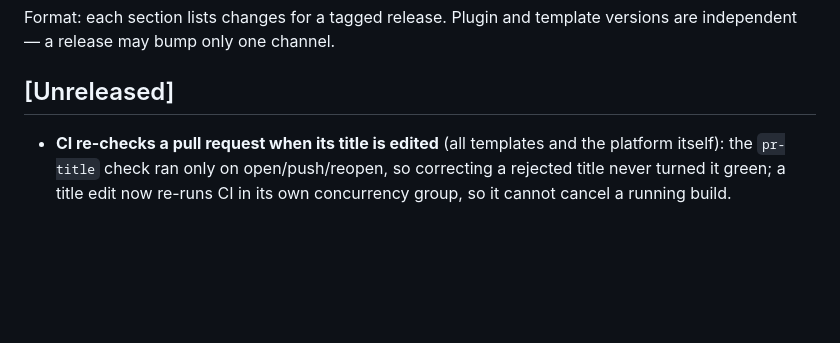
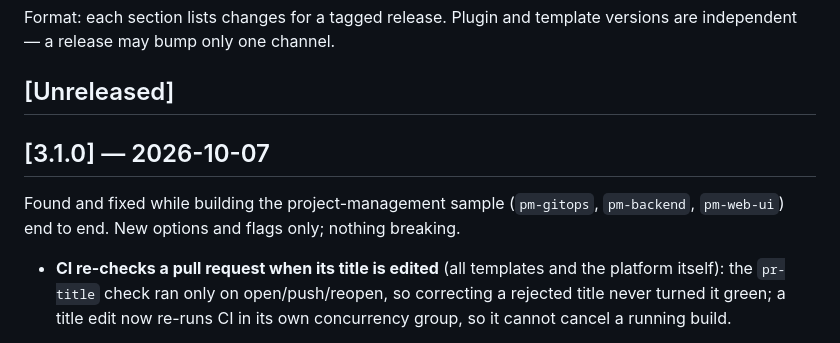
Before and after one commit to ika100/claude-platform, a Markdown page: docs/CHANGELOG.md, the part around the change. Rendered like a GitHub page; blank space fills up the shorter version.

Commit message:
chore: release 3.1.0 (#59)
Changelog section for 3.1.0 (new-service --public/--data, compose
--secret-ref, port check, service-java needs_database, PR-title recheck,
worked example).

🤖 Generated with [Claude Code](https://claude.com/claude-code)

Signed-off-by: Eike Hensler <eike.hensler@gmail.com>
Co-authored-by: Claude Sonnet 5.5 <noreply@anthropic.com>

```diff
--- a/docs/CHANGELOG.md
+++ b/docs/CHANGELOG.md
@@ -5,6 +5,10 @@ All notable changes to the `ika100/claude-platform` marketplace and templates.
 Format: each section lists changes for a tagged release. Plugin and template versions are independent — a release may bump only one channel.
 
 ## [Unreleased]
+
+## [3.1.0] — 2026-10-07
+
+Found and fixed while building the project-management sample (`pm-gitops`, `pm-backend`, `pm-web-ui`) end to end. New options and flags only; nothing breaking.
 
 - **CI re-checks a pull request when its title is edited** (all templates and the platform itself): the `pr-title` check ran only on open/push/reopen, so correcting a rejected title never turned it green; a title edit now re-runs CI in its own concurrency group, so it cannot cancel a running build.
 
```
